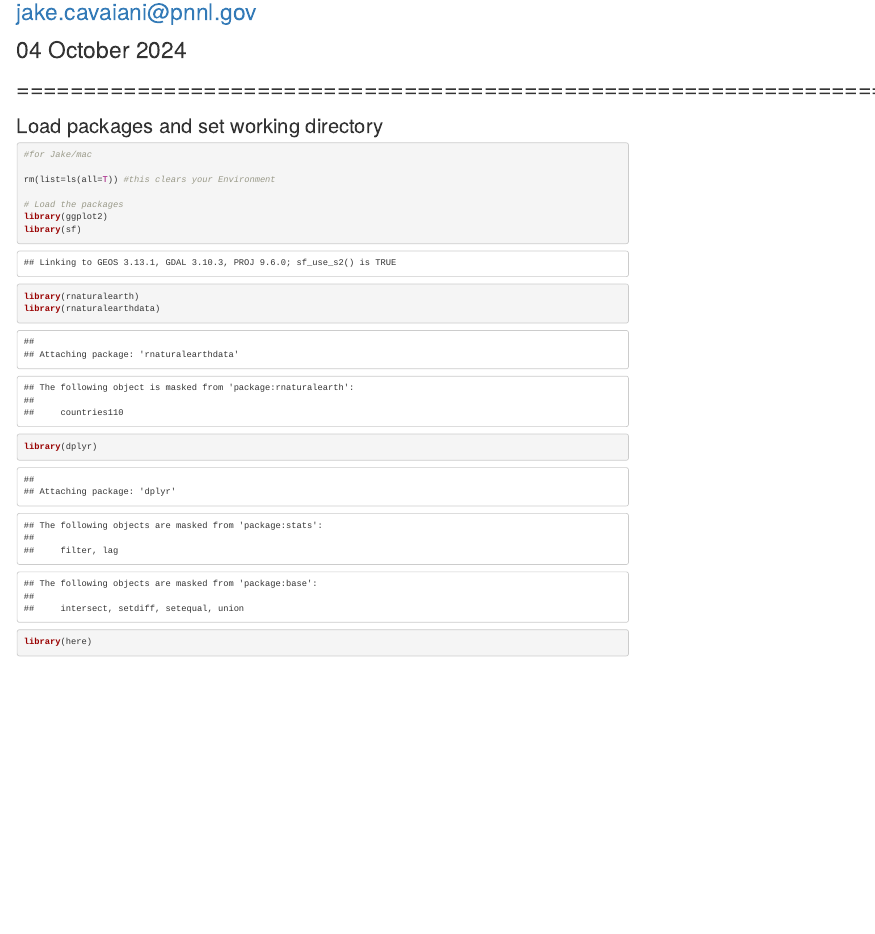
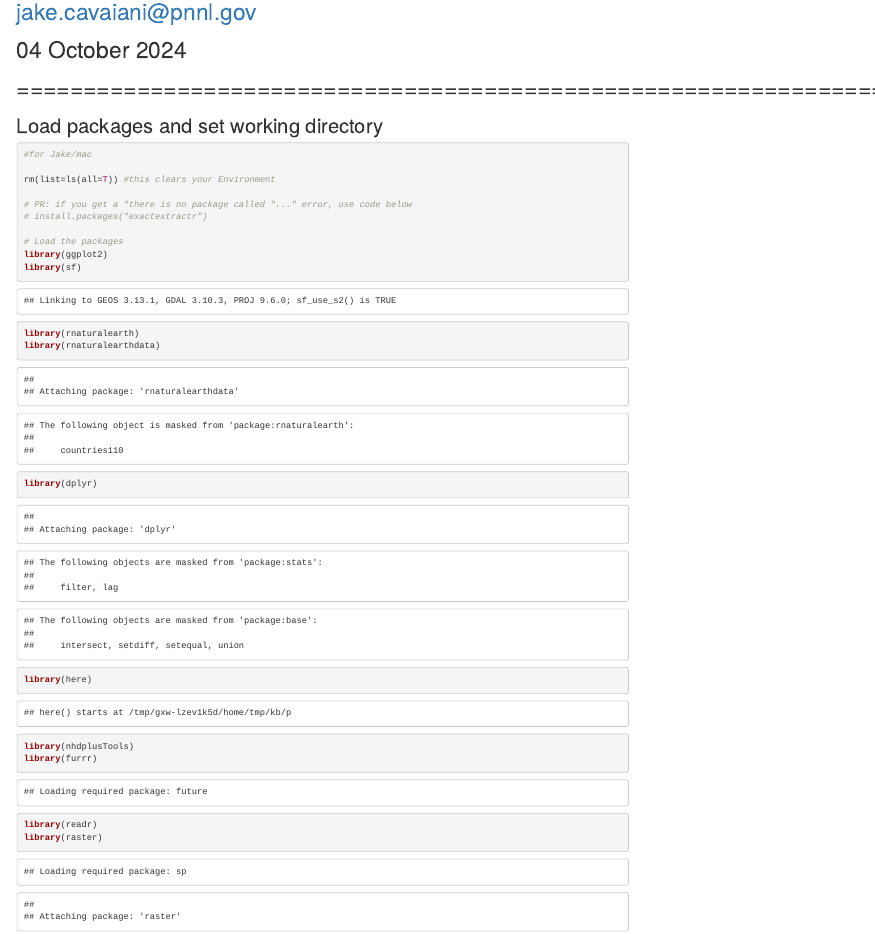
Before and after one commit to river-corridors-sfa/jennifer_cci_burn_severity, an R Markdown document (Scripts/Burn_Severity_template.Rmd): the page in a window 1100 px wide, from 370 px down. Rendered offline with R 4.5, knitr and Pandoc, with nearby package versions; code that draws random numbers runs with fixed seeds of ours; some code elsewhere in the file could not run offline.

Commit message:
Update Burn_Severity_template.Rmd
adding optional code to install packages that aren't already

```diff
--- a/Scripts/Burn_Severity_template.Rmd
+++ b/Scripts/Burn_Severity_template.Rmd
@@ -42,6 +42,9 @@ Step 3) Calculate the average differenced Normalized Burn Ratio (dNBR) for the c
 #for Jake/mac
 
 rm(list=ls(all=T)) #this clears your Environment
+
+# PR: if you get a "there is no package called "..." error, use code below
+# install.packages("exactextractr")
 
 # Load the packages
 library(ggplot2)
```
